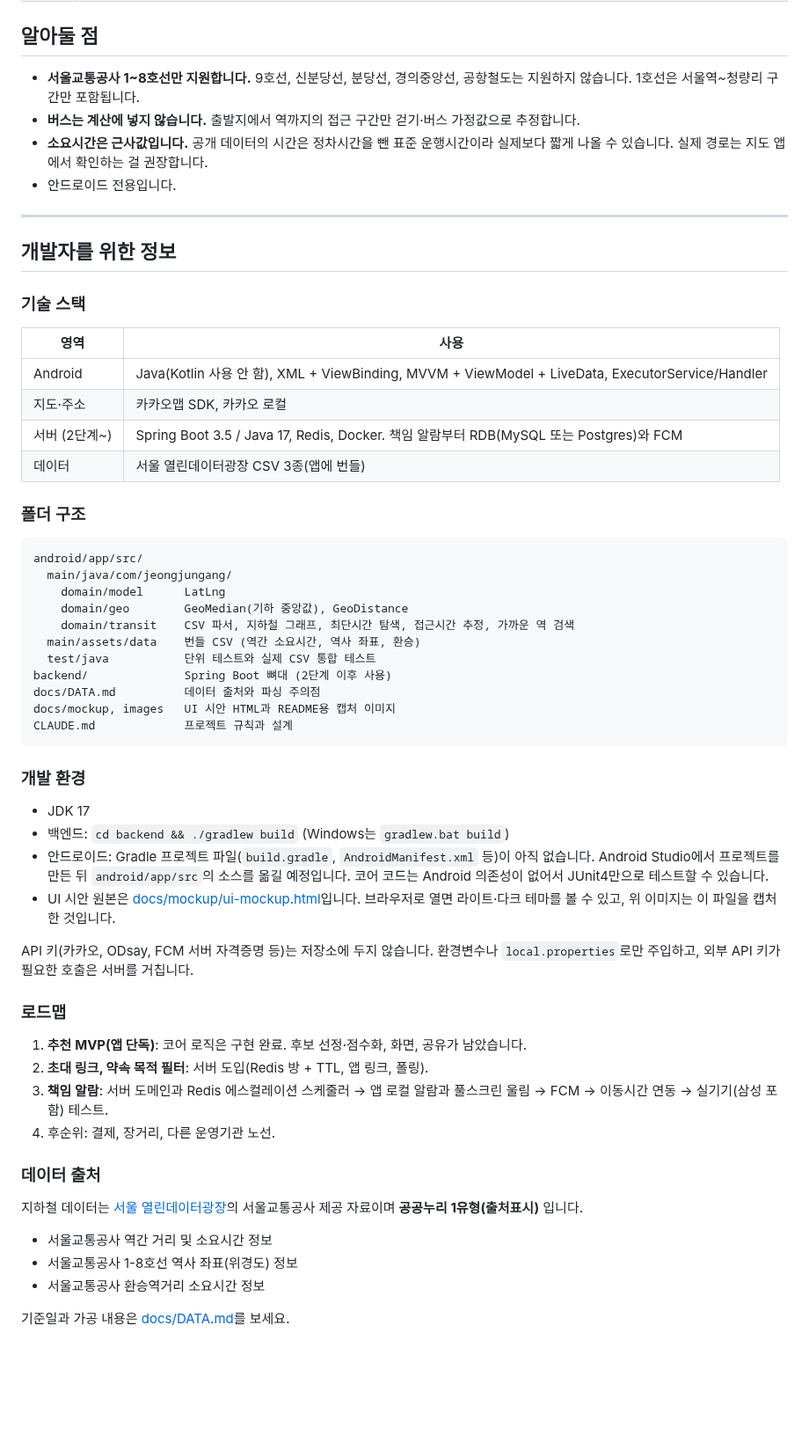
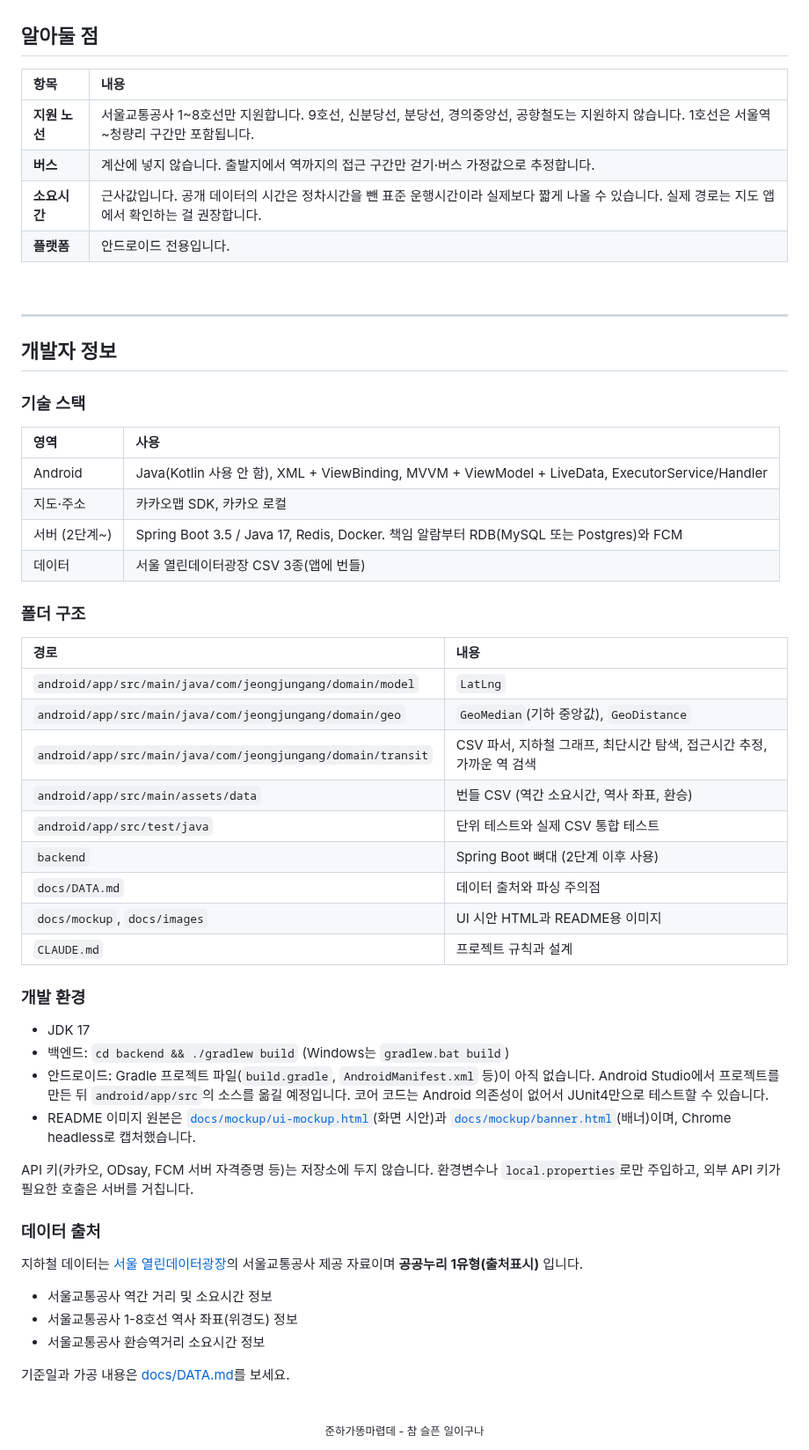
Before and after one commit to CodingSilcoon/jeongjungang, a Markdown page: README.md, the part around one of its changes. Shown at 88% size. Rendered like a GitHub page; blank space fills up the shorter version.

````diff
--- a/README.md
+++ b/README.md
@@ -52,19 +125,23 @@
 
 ## 알아둘 점
 
-- **서울교통공사 1~8호선만 지원합니다.** 9호선, 신분당선, 분당선, 경의중앙선, 공항철도는 지원하지 않습니다. 1호선은 서울역~청량리 구간만 포함됩니다.
-- **버스는 계산에 넣지 않습니다.** 출발지에서 역까지의 접근 구간만 걷기·버스 가정값으로 추정합니다.
-- **소요시간은 근사값입니다.** 공개 데이터의 시간은 정차시간을 뺀 표준 운행시간이라 실제보다 짧게 나올 수 있습니다. 실제 경로는 지도 앱에서 확인하는 걸 권장합니다.
-- 안드로이드 전용입니다.
+| 항목 | 내용 |
+|:---|:---|
+| **지원 노선** | 서울교통공사 1~8호선만 지원합니다. 9호선, 신분당선, 분당선, 경의중앙선, 공항철도는 지원하지 않습니다. 1호선은 서울역~청량리 구간만 포함됩니다. |
+| **버스** | 계산에 넣지 않습니다. 출발지에서 역까지의 접근 구간만 걷기·버스 가정값으로 추정합니다. |
+| **소요시간** | 근사값입니다. 공개 데이터의 시간은 정차시간을 뺀 표준 운행시간이라 실제보다 짧게 나올 수 있습니다. 실제 경로는 지도 앱에서 확인하는 걸 권장합니다. |
+| **플랫폼** | 안드로이드 전용입니다. |
+
+<br>
 
 ---
 
-## 개발자를 위한 정보
+## 개발자 정보
 
 ### 기술 스택
 
 | 영역 | 사용 |
-|---|---|
+|:---|:---|
 | Android | Java(Kotlin 사용 안 함), XML + ViewBinding, MVVM + ViewModel + LiveData, ExecutorService/Handler |
 | 지도·주소 | 카카오맵 SDK, 카카오 로컬 |
 | 서버 (2단계~) | Spring Boot 3.5 / Java 17, Redis, Docker. 책임 알람부터 RDB(MySQL 또는 Postgres)와 FCM |
@@ -72,35 +149,26 @@
 
 ### 폴더 구조
 
-```
-android/app/src/
-  main/java/com/jeongjungang/
-    domain/model      LatLng
-    domain/geo        GeoMedian(기하 중앙값), GeoDistance
-    domain/transit    CSV 파서, 지하철 그래프, 최단시간 탐색, 접근시간 추정, 가까운 역 검색
-  main/assets/data    번들 CSV (역간 소요시간, 역사 좌표, 환승)
-  test/java           단위 테스트와 실제 CSV 통합 테스트
-backend/              Spring Boot 뼈대 (2단계 이후 사용)
-docs/DATA.md          데이터 출처와 파싱 주의점
-docs/mockup, images   UI 시안 HTML과 README용 캡처 이미지
-CLAUDE.md             프로젝트 규칙과 설계
-```
+| 경로 | 내용 |
+|:---|:---|
+| `android/app/src/main/java/com/jeongjungang/domain/model` | `LatLng` |
+| `android/app/src/main/java/com/jeongjungang/domain/geo` | `GeoMedian`(기하 중앙값), `GeoDistance` |
+| `android/app/src/main/java/com/jeongjungang/domain/transit` | CSV 파서, 지하철 그래프, 최단시간 탐색, 접근시간 추정, 가까운 역 검색 |
+| `android/app/src/main/assets/data` | 번들 CSV (역간 소요시간, 역사 좌표, 환승) |
+| `android/app/src/test/java` | 단위 테스트와 실제 CSV 통합 테스트 |
+| `backend` | Spring Boot 뼈대 (2단계 이후 사용) |
+| `docs/DATA.md` | 데이터 출처와 파싱 주의점 |
+| `docs/mockup`, `docs/images` | UI 시안 HTML과 README용 이미지 |
+| `CLAUDE.md` | 프로젝트 규칙과 설계 |
 
 ### 개발 환경
 
 - JDK 17
 - 백엔드: `cd backend && ./gradlew build` (Windows는 `gradlew.bat build`)
 - 안드로이드: Gradle 프로젝트 파일(`build.gradle`, `AndroidManifest.xml` 등)이 아직 없습니다. Android Studio에서 프로젝트를 만든 뒤 `android/app/src`의 소스를 옮길 예정입니다. 코어 코드는 Android 의존성이 없어서 JUnit4만으로 테스트할 수 있습니다.
-- UI 시안 원본은 [docs/mockup/ui-mockup.html](docs/mockup/ui-mockup.html)입니다. 브라우저로 열면 라이트·다크 테마를 볼 수 있고, 위 이미지는 이 파일을 캡처한 것입니다.
+- README 이미지 원본은 [`docs/mockup/ui-mockup.html`](docs/mockup/ui-mockup.html)(화면 시안)과 [`docs/mockup/banner.html`](docs/mockup/banner.html)(배너)이며, Chrome headless로 캡처했습니다.
 
 API 키(카카오, ODsay, FCM 서버 자격증명 등)는 저장소에 두지 않습니다. 환경변수나 `local.properties`로만 주입하고, 외부 API 키가 필요한 호출은 서버를 거칩니다.
-
-### 로드맵
-
-1. **추천 MVP(앱 단독)**: 코어 로직은 구현 완료. 후보 선정·점수화, 화면, 공유가 남았습니다.
-2. **초대 링크, 약속 목적 필터**: 서버 도입(Redis 방 + TTL, 앱 링크, 폴링).
-3. **책임 알람**: 서버 도메인과 Redis 에스컬레이션 스케줄러 → 앱 로컬 알람과 풀스크린 울림 → FCM → 이동시간 연동 → 실기기(삼성 포함) 테스트.
-4. 후순위: 결제, 장거리, 다른 운영기관 노선.
 
 ### 데이터 출처
 
@@ -111,3 +179,9 @@ API 키(카카오, ODsay, FCM 서버 자격증명 등)는 저장소에 두지
 - 서울교통공사 환승역거리 소요시간 정보
 
 기준일과 가공 내용은 [docs/DATA.md](docs/DATA.md)를 보세요.
+
+<br>
+
+<div align="center">
+<sub>준하가똥마렵데 - 참 슬픈 일이구나</sub>
+</div>
````
Also changed, not shown: other parts of README.md (+104 -31 lines), docs/images/banner.png (added), docs/images/screen-1-input.png (added), docs/images/screen-2-candidates.png (added), docs/images/screen-3-detail.png (added), docs/images/ui-mockup.png (deleted), 1 other file.
